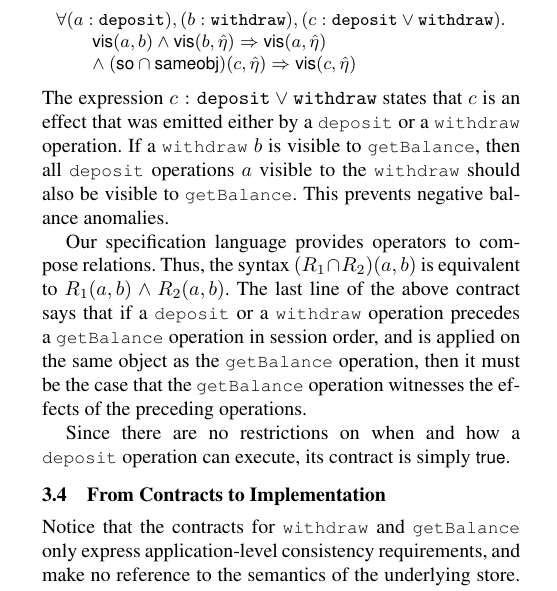
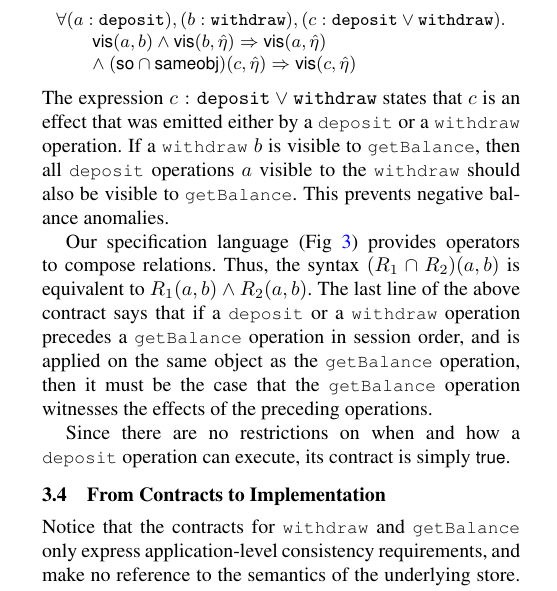
Before and after one commit to kayceesrk/QueleaPaper, a LaTeX paper (pldi15.tex, which reads motivation.tex): part of one column of page 4 of 9, cut so that both start at the same text. Compiled offline with pdfLaTeX; a missing font is replaced by an installed copy or a similar font.

Commit message:
Added reference to Fig. 3 in Sec 3.

```diff
--- a/motivation.tex
+++ b/motivation.tex
@@ -188,16 +188,17 @@ If a \cf{withdraw} $b$ is visible to \cf{getBalance}, then all \cf{deposit}
 operations $a$ visible to the \cf{withdraw} should also be visible to
 \cf{getBalance}. This prevents negative balance anomalies.
 
-Our specification language provides operators to compose
-relations. Thus, the syntax $(R_1 \cap R_2)(a,b)$ is equivalent to $R_1(a,b)
-\wedge R_2(a,b)$. The last line of the above contract says that if a
-\cf{deposit} or a \cf{withdraw} operation precedes a \cf{getBalance} operation in
-session order, and is applied on the same object as the \cf{getBalance}
-operation, then it must be the case that the \cf{getBalance} operation
-witnesses the effects of the preceding operations.
+Our specification language (Fig~\ref{fig:contract-lang}) provides
+operators to compose relations. Thus, the syntax $(R_1 \cap R_2)(a,b)$
+is equivalent to $R_1(a,b) \wedge R_2(a,b)$. The last line of the
+above contract says that if a \cf{deposit} or a \cf{withdraw}
+operation precedes a \cf{getBalance} operation in session order, and
+is applied on the same object as the \cf{getBalance} operation, then
+it must be the case that the \cf{getBalance} operation witnesses the
+effects of the preceding operations.
 
-Since there are no restrictions on when and how a \cf{deposit} operation can
-execute, its contract is simply $\small \true$.
+Since there are no restrictions on when and how a \cf{deposit}
+operation can execute, its contract is simply $\small \true$.
 
 \subsection{From Contracts to Implementation}
 
```
